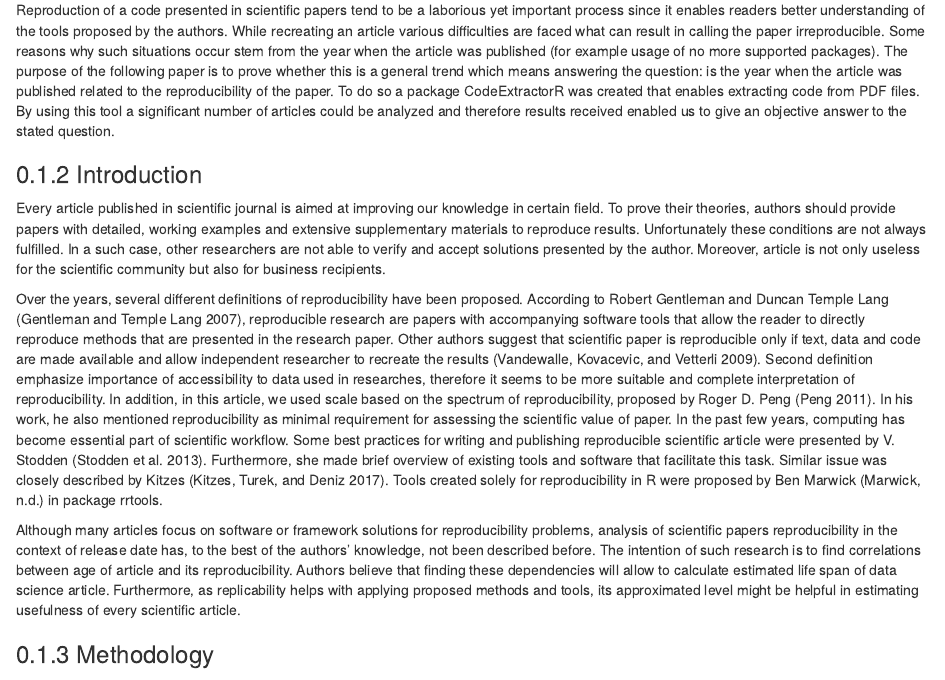
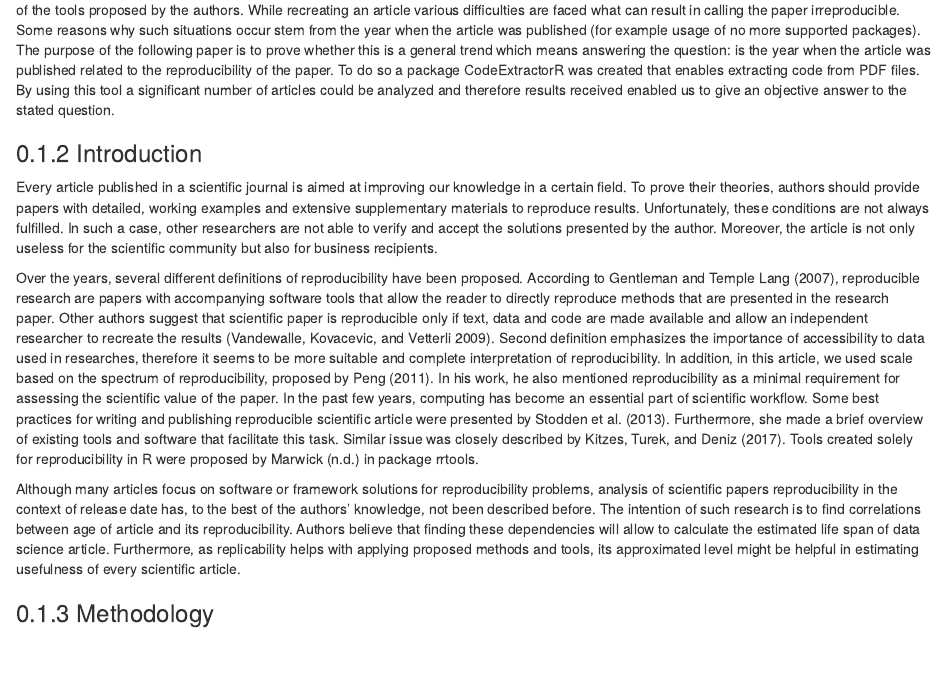
Before and after one commit to mini-pw/2020L-WB-Book, an R Markdown document (1-3-articles-aging.Rmd): the page in a window 1100 px wide, from 170 px down before the commit and from 190 px down after it. Rendered offline with R 4.5, knitr and Pandoc, with nearby package versions; drawn as R Markdown's standard HTML page in place of the format the file asks for.

Commit message:
Poprawka

```diff
--- a/1-3-articles-aging.Rmd
+++ b/1-3-articles-aging.Rmd
@@ -4,15 +4,15 @@
 
 ### Abstract
 
-Reproduction of a code presented in scientific papers tend to be a laborious yet important process since it enables readers better understanding of the tools proposed by the authors. While recreating an article various difficulties are faced what can result in calling the paper irreproducible. Some reasons why such situations occur stem from the year when the article was published (for example usage of no more supported packages). The purpose of the following paper is to prove whether this is a general trend which means answering the question: is the year when the article was published related to the reproducibility of the paper. To do so a package CodeExtractorR was created that enables extracting code from PDF files. By using this tool a significant number of articles could be analyzed and therefore results received enabled us to give an objective answer to the stated question.
+Reproduction of a code presented in scientific papers tend to be a laborious yet important process since it enables readers a better understanding of the tools proposed by the authors. While recreating an article various difficulties are faced what can result in calling the paper irreproducible. Some reasons why such situations occur stem from the year when the article was published (for example usage of no more supported packages). The purpose of the following paper is to prove whether this is a general trend which means answering the question: is the year when the article was published related to the reproducibility of the paper. To do so a package CodeExtractorR was created that enables extracting code from PDF files. By using this tool a significant number of articles could be analyzed and therefore results received enabled us to give an objective answer to the stated question.
 
 ### Introduction
 
-Every article published in scientific journal is aimed at improving our knowledge in certain field. To prove their theories, authors should provide papers with detailed, working examples and extensive supplementary materials to reproduce results. Unfortunately these conditions are not always fulfilled. In a such case, other researchers are not able to verify and accept solutions presented by the author. Moreover, article is not only useless for the scientific community but also for business recipients.
+Every article published in a scientific journal is aimed at improving our knowledge in a certain field. To prove their theories, authors should provide papers with detailed, working examples and extensive supplementary materials to reproduce results. Unfortunately, these conditions are not always fulfilled. In such a case, other researchers are not able to verify and accept the solutions presented by the author. Moreover, the article is not only useless for the scientific community but also for business recipients.
 
-Over the years, several different definitions of reproducibility have been proposed. According to Robert Gentleman and Duncan Temple Lang [@gentleman2007statistical], reproducible research are papers with accompanying software tools that allow the reader to directly reproduce methods that are presented in the research paper. Other authors suggest that scientific paper is reproducible only if text, data and code are made available and allow independent researcher to recreate the results [@vandewalle2009reproducible]. Second definition emphasize importance of accessibility to data used in researches, therefore it seems to be more suitable and complete interpretation of reproducibility. In addition, in this article, we used scale based on the spectrum of reproducibility, proposed by Roger D. Peng [@Peng1226]. In his work, he also mentioned reproducibility as minimal requirement for assessing the scientific value of paper. In the past few years, computing has become essential part of scientific workflow. Some best practices for writing and publishing reproducible scientific article were presented by V. Stodden [@Stodden2013SettingTD]. Furthermore, she made brief overview of existing tools and software that facilitate this task. Similar  issue was closely described by Kitzes [@kitzes2017practice]. Tools created solely for reproducibility in R were proposed by Ben Marwick [@marwickrrtools] in package rrtools.
+Over the years, several different definitions of reproducibility have been proposed. According to @gentleman2007statistical, reproducible research are papers with accompanying software tools that allow the reader to directly reproduce methods that are presented in the research paper. Other authors suggest that scientific paper is reproducible only if text, data and code are made available and allow an independent researcher to recreate the results [@vandewalle2009reproducible]. Second definition emphasizes the importance of accessibility to data used in researches, therefore it seems to be more suitable and complete interpretation of reproducibility. In addition, in this article, we used scale based on the spectrum of reproducibility, proposed by @Peng1226. In his work, he also mentioned reproducibility as a minimal requirement for assessing the scientific value of the paper. In the past few years, computing has become an essential part of scientific workflow. Some best practices for writing and publishing reproducible scientific article were presented by @Stodden2013SettingTD. Furthermore, she made a brief overview of existing tools and software that facilitate this task. Similar issue was closely described by @kitzes2017practice. Tools created solely for reproducibility in R were proposed by @marwickrrtools in package rrtools.
 
-Although many articles focus on software or framework solutions for reproducibility problems, analysis of scientific papers reproducibility in the context of release date has, to the best of the authors’ knowledge, not been described before. The intention of such research is to find correlations between age of article and its reproducibility. Authors believe that finding these dependencies will allow to calculate estimated life span of data science article. Furthermore, as replicability helps with applying proposed methods and tools, its approximated level might be helpful in estimating usefulness of every scientific article.
+Although many articles focus on software or framework solutions for reproducibility problems, analysis of scientific papers reproducibility in the context of release date has, to the best of the authors’ knowledge, not been described before. The intention of such research is to find correlations between age of article and its reproducibility. Authors believe that finding these dependencies will allow to calculate the estimated life span of data science article. Furthermore, as replicability helps with applying proposed methods and tools, its approximated level might be helpful in estimating usefulness of every scientific article.
 
 
 
```
